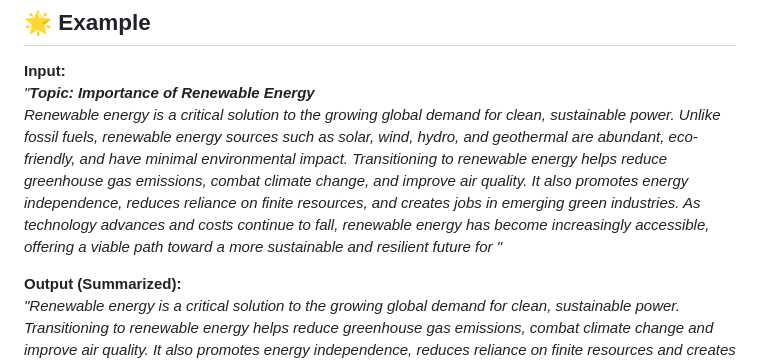
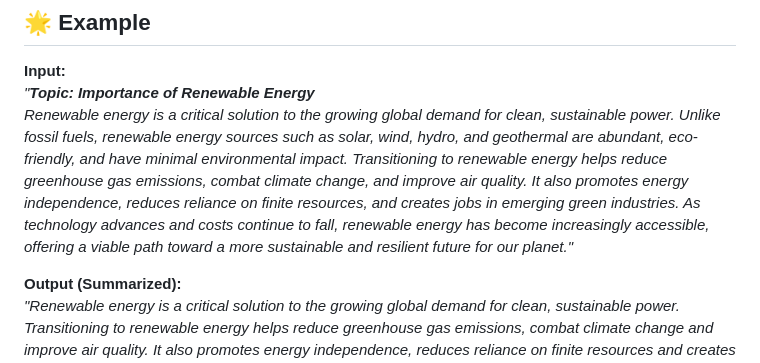
Before and after one commit to Bineet117/Text-Summarization-NLP-project, a Markdown page: README.md, the part around the change. GitHub-like rendering.

```diff
--- a/README.md
+++ b/README.md
@@ -65,7 +65,7 @@ The **Text Summarization Project** simplifies and condenses large pieces of text
 
 **Input:**
 *"**Topic: Importance of Renewable Energy**
-Renewable energy is a critical solution to the growing global demand for clean, sustainable power. Unlike fossil fuels, renewable energy sources such as solar, wind, hydro, and geothermal are abundant, eco-friendly, and have minimal environmental impact. Transitioning to renewable energy helps reduce greenhouse gas emissions, combat climate change, and improve air quality. It also promotes energy independence, reduces reliance on finite resources, and creates jobs in emerging green industries. As technology advances and costs continue to fall, renewable energy has become increasingly accessible, offering a viable path toward a more sustainable and resilient future for "*
+Renewable energy is a critical solution to the growing global demand for clean, sustainable power. Unlike fossil fuels, renewable energy sources such as solar, wind, hydro, and geothermal are abundant, eco-friendly, and have minimal environmental impact. Transitioning to renewable energy helps reduce greenhouse gas emissions, combat climate change, and improve air quality. It also promotes energy independence, reduces reliance on finite resources, and creates jobs in emerging green industries. As technology advances and costs continue to fall, renewable energy has become increasingly accessible, offering a viable path toward a more sustainable and resilient future for our planet."*
 
 **Output (Summarized):**
 *"Renewable energy is a critical solution to the growing global demand for clean, sustainable power. Transitioning to renewable energy helps reduce greenhouse gas emissions, combat climate change and improve air quality. It also promotes energy independence, reduces reliance on finite resources and creates jobs in emerging green industries."*
```
